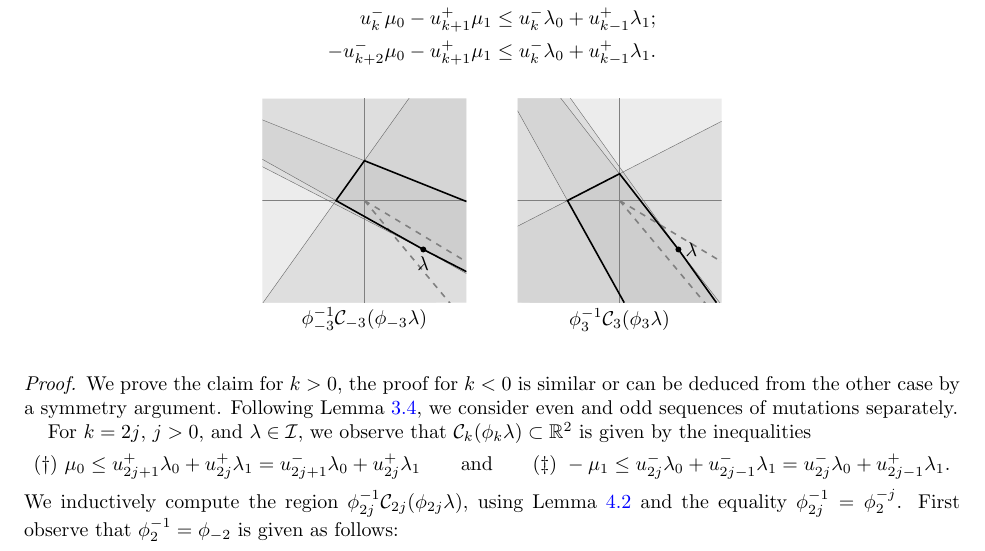
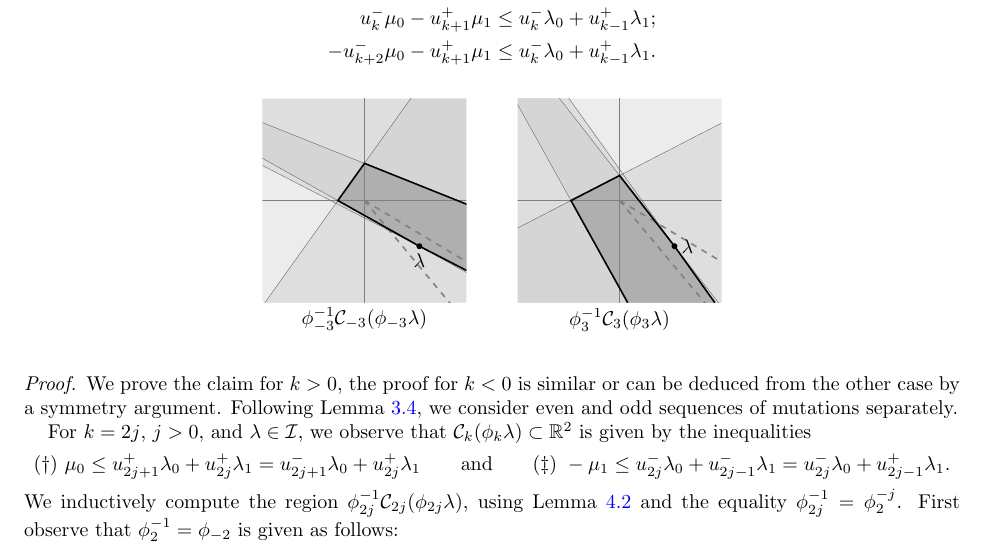
Before and after one commit to drupel/DominanceRegions, a LaTeX paper (dominance_regions.tex): part of page 8 of 14, cut so that both start at the same text. Compiled offline with pdfLaTeX.

Commit message:
more shading

```diff
--- a/dominance_regions.tex
+++ b/dominance_regions.tex
@@ -648,8 +648,8 @@ The paper ends with Section~\ref{sec:affine} interpreting the dominance polygon
     %negatives k=-3
     \begin{scope}[shift={(0,0)}]
       \setconstants;
-      \tikzmath{ \t=4.5; \r=1; \q=1.6; \xx={2*(\r+\q)*\b }; \yy = {-\r*\bcps -\q*\bcms}; \x={\t*\xx/sqrt((\xx)^2+(\yy)^2)}; \y={\t*\yy/sqrt((\xx)^2+(\yy)^2)};  }
-      %\fill[fill=gray!20] (\xmax, {\c*(\x-\xmax)/(\b*\c-1)+\y}) --  (\x,\y) -- ({\x+\b*(\b*\c-2)*\y/(\b*\c-1)},0) -- (0,{-(\b*\c-1)*\x/\b-(\b*\c-2)*\y}) -- (\xmax, {-(\b*\c-1)*\x/\b-(\b*\c-2)*\y-\xmax/\b});
+      \tikzmath{ \t=4.2; \r=1; \q=1.6; \xx={2*(\r+\q)*\b }; \yy = {-\r*\bcps -\q*\bcms}; \x={\t*\xx/sqrt((\xx)^2+(\yy)^2)}; \y={\t*\yy/sqrt((\xx)^2+(\yy)^2)};  }
+      \fill[fill=black!50] (\xmax, {\c*(\x-\xmax)/(\b*\c-1)+\y}) --  (\x,\y) -- ({\x+\b*(\b*\c-2)*\y/(\b*\c-1)},0) -- (0,{-(\b*\c-1)*\x/\b-(\b*\c-2)*\y}) -- (\xmax, {-(\b*\c-1)*\x/\b-(\b*\c-2)*\y-\xmax/\b});
 	    \fill[fill=black!25, opacity=0.3, domain=\xmin:\xmax, smooth, variable=\p] plot ({\p}, {\c*(\x-\p)/(\b*\c-1)+\y}) -- (\xmax,\ymax) -- (\xmin,\ymax) -- cycle;
       \fill[fill=black!25, opacity=0.3, domain=\xmin:\xmax, smooth, variable=\p] plot ({\p}, {(\b*\c-1)/(\b*\c-2)/\b*(\x-\p)+\y}) -- (\xmax,\ymax) -- (\xmin,\ymax) -- cycle;
       \fill[fill=black!25, opacity=0.3, domain=\xmin:\xmax, smooth, variable=\p] plot ({\p}, {(\b*\c-1)*(-\x+\p)/\b-(\b*\c-2)*\y}) -- (\xmax,\ymax) -- (\xmax,\ymin) -- cycle;
```
Also changed, not shown: dominance_regions.tex (4 more changed lines).
